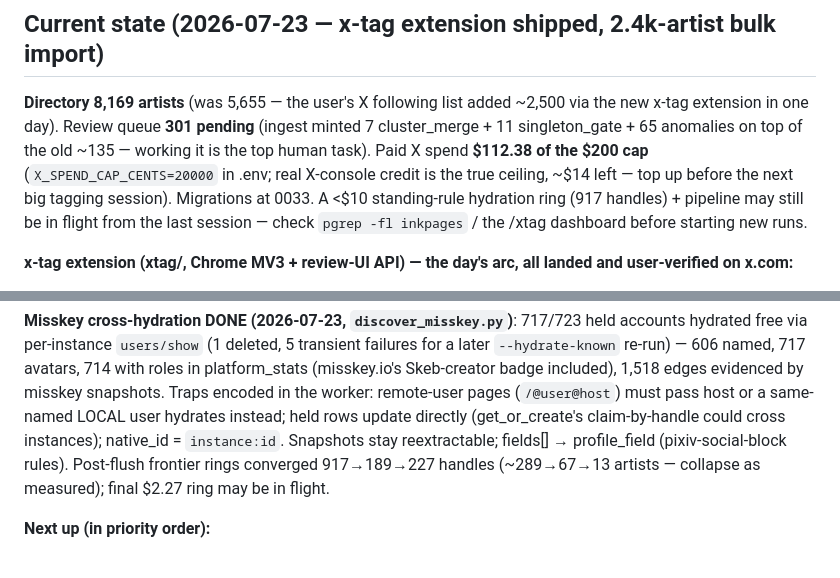
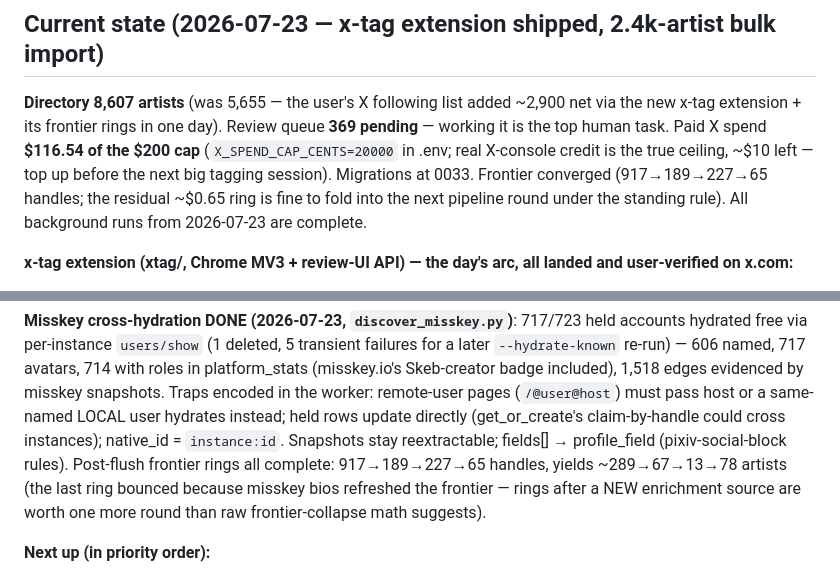
Before and after one commit to morellos1/inkpages, a Markdown page: CLAUDE.md, 2 parts joined by grey strips. Rendered like a GitHub page.

Commit message:
CLAUDE.md: closing numbers — 8,607 artists, frontier converged, $116.54 spent
Co-Authored-By: Claude Fable 5 <noreply@anthropic.com>

```diff
--- a/CLAUDE.md
+++ b/CLAUDE.md
@@ -14,15 +14,15 @@ rationale: `docs/schema.md` and `docs/pipeline.md`. Untapped-source scouting
 
 ## Current state (2026-07-23 — x-tag extension shipped, 2.4k-artist bulk import)
 
-**Directory 8,169 artists** (was 5,655 — the user's X following list added
-~2,500 via the new x-tag extension in one day). Review queue **301 pending**
-(ingest minted 7 cluster_merge + 11 singleton_gate + 65 anomalies on top of
-the old ~135 — working it is the top human task). Paid X spend **$112.38 of
-the $200 cap** (`X_SPEND_CAP_CENTS=20000` in .env; real X-console credit is
-the true ceiling, ~$14 left — top up before the next big tagging session).
-Migrations at 0033. A <$10 standing-rule hydration ring (917 handles) +
-pipeline may still be in flight from the last session — check
-`pgrep -fl inkpages` / the /xtag dashboard before starting new runs.
+**Directory 8,607 artists** (was 5,655 — the user's X following list added
+~2,900 net via the new x-tag extension + its frontier rings in one day).
+Review queue **369 pending** — working it is the top human task. Paid X
+spend **$116.54 of the $200 cap** (`X_SPEND_CAP_CENTS=20000` in .env; real
+X-console credit is the true ceiling, ~$10 left — top up before the next
+big tagging session). Migrations at 0033. Frontier converged
+(917→189→227→65 handles; the residual ~$0.65 ring is fine to fold into
+the next pipeline round under the standing rule). All background runs from
+2026-07-23 are complete.
 
 **x-tag extension (xtag/, Chrome MV3 + review-UI API) — the day's arc, all
 landed and user-verified on x.com:**
@@ -77,9 +77,11 @@ Traps encoded in the worker: remote-user pages (`/@user@host`) must pass
 host or a same-named LOCAL user hydrates instead; held rows update
 directly (get_or_create's claim-by-handle could cross instances);
 native_id = `instance:id`. Snapshots stay reextractable; fields[] →
-profile_field (pixiv-social-block rules). Post-flush frontier rings
-converged 917→189→227 handles (~289→67→13 artists — collapse as
-measured); final $2.27 ring may be in flight.
+profile_field (pixiv-social-block rules). Post-flush frontier rings all
+complete: 917→189→227→65 handles, yields ~289→67→13→78 artists (the
+last ring bounced because misskey bios refreshed the frontier — rings
+after a NEW enrichment source are worth one more round than raw
+frontier-collapse math suggests).
 
 **Next up (in priority order):**
 1. **Work the review queue** (~350 pending) + Demoted page.
```
